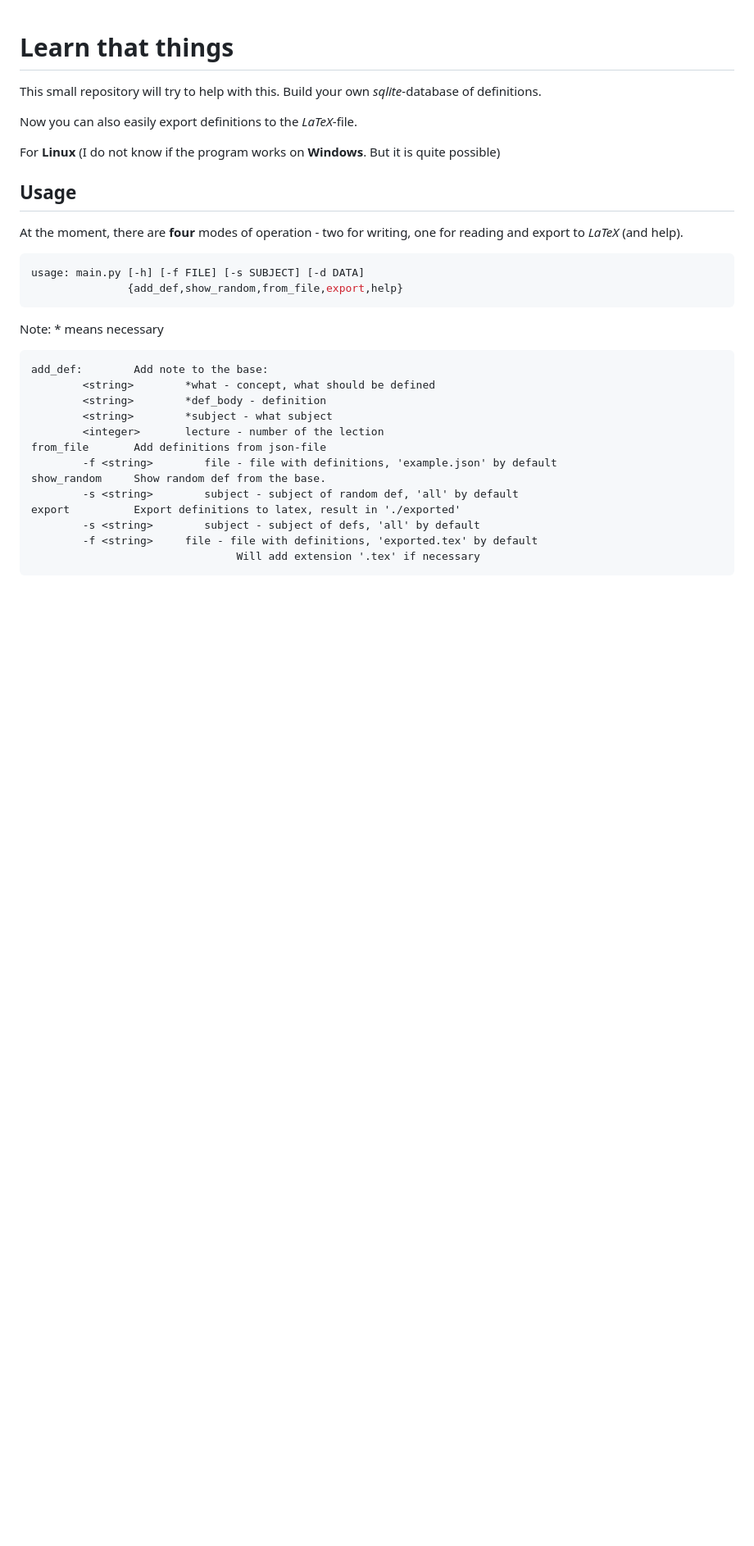
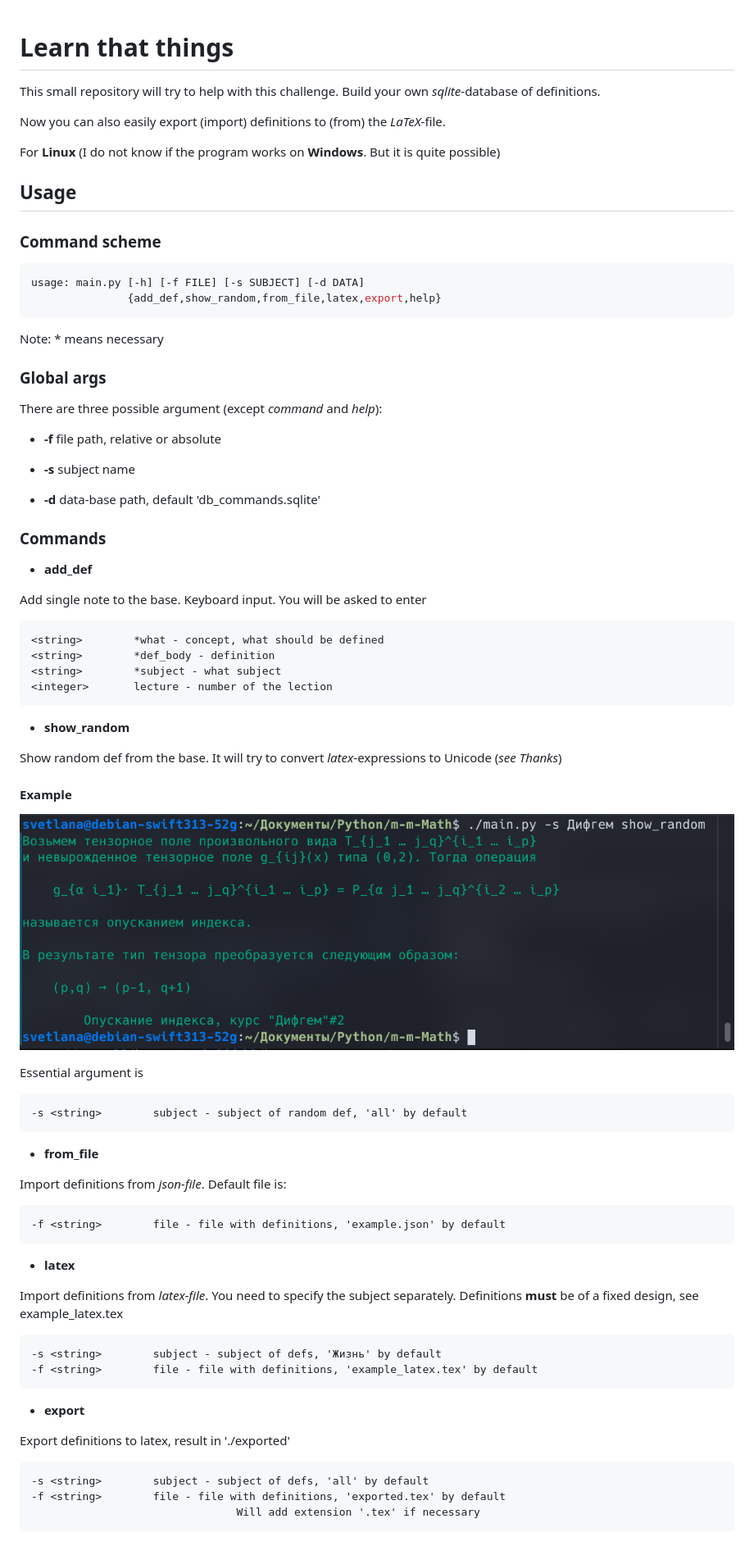
Before and after one commit to Rinroli/learn_that_things, a Markdown page: README.md, the part around the change printed below. Shown: that part at 82% size. Drawn GitHub-style; pictures changed too: examples/show_random.png (added); blank space fills up the shorter version.

Commit message:
Import from latex file, unicode output to the terminal

````diff
--- a/README.md
+++ b/README.md
@@ -1,35 +1,83 @@
 # Learn that things
 
-This small repository will try to help with this. Build your own *sqlite*-database of definitions.
+This small repository will try to help with this challenge. Build your own *sqlite*-database of definitions.
 
-Now you can also easily export definitions to the *LaTeX*-file.
+Now you can also easily export (import) definitions to (from) the *LaTeX*-file.
 
 For **Linux** (I do not know if the program works on **Windows**. But it is quite possible)
 
 ## **Usage**
 
-At the moment, there are **four** modes of operation - two for writing, one for reading and export to *LaTeX* (and help).
+### Command scheme
 
 ```bash
 usage: main.py [-h] [-f FILE] [-s SUBJECT] [-d DATA]
-               {add_def,show_random,from_file,export,help}
+               {add_def,show_random,from_file,latex,export,help}
 ```
 
 Note: * means necessary
 
+### Global args
+
+There are three possible argument (except *command* and *help*):
+
+* **-f** file path, relative or absolute
+
+* **-s** subject name
+
+* **-d** data-base path, default 'db_commands.sqlite'
+
+### Commands
+
+* **add_def**
+
+Add single note to the base. Keyboard input. You will be asked to enter
+
 ```txt
-add_def:        Add note to the base:
-        <string>        *what - concept, what should be defined
-        <string>        *def_body - definition
-        <string>        *subject - what subject
-        <integer>       lecture - number of the lection
-from_file       Add definitions from json-file
-        -f <string>        file - file with definitions, 'example.json' by default
-show_random     Show random def from the base.
-        -s <string>        subject - subject of random def, 'all' by default
-export          Export definitions to latex, result in './exported'
-        -s <string>        subject - subject of defs, 'all' by default
-        -f <string>     file - file with definitions, 'exported.tex' by default
+<string>        *what - concept, what should be defined
+<string>        *def_body - definition
+<string>        *subject - what subject
+<integer>       lecture - number of the lection
+```
+
+* **show_random**
+
+Show random def from the base. It will try to convert *latex*-expressions to Unicode (*see Thanks*)
+
+#### Example
+
+![show_random](examples/show_random.png)
+
+Essential argument is
+
+```txt
+-s <string>        subject - subject of random def, 'all' by default
+```
+
+* **from_file**
+
+Import definitions from *json-file*. Default file is:
+
+```txt
+-f <string>        file - file with definitions, 'example.json' by default
+```
+
+* **latex**
+
+Import definitions from *latex-file*. You need to specify the subject separately. Definitions **must** be of a fixed design, see example_latex.tex
+
+```txt
+-s <string>        subject - subject of defs, 'Жизнь' by default
+-f <string>        file - file with definitions, 'example_latex.tex' by default
+```
+
+* **export**
+
+Export definitions to latex, result in './exported'
+
+```txt
+-s <string>        subject - subject of defs, 'all' by default
+-f <string>        file - file with definitions, 'exported.tex' by default
                                 Will add extension '.tex' if necessary
 ```
 
````
Also changed, not shown: other parts of README.md (+8 -2 lines), 7 other files.
